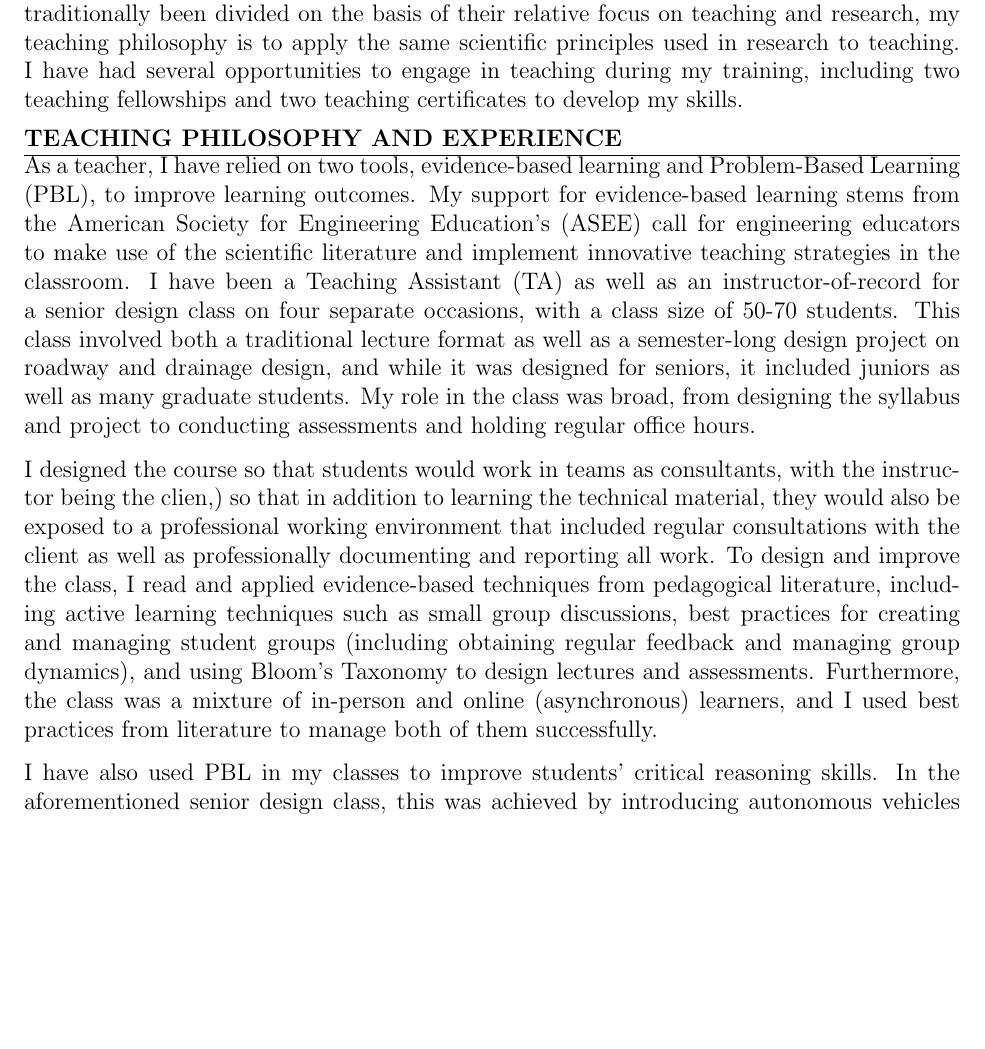
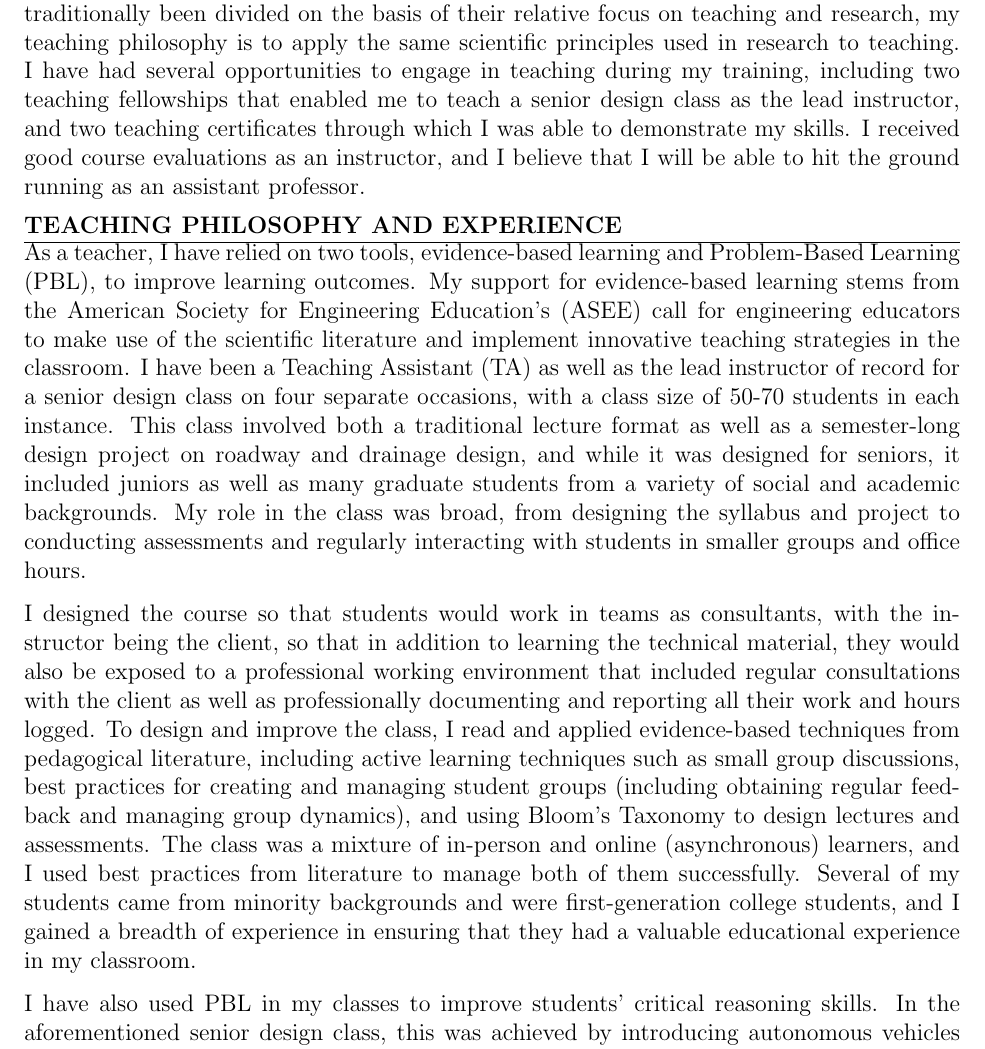
Before and after one commit to sushobhansen/Statements, a LaTeX document (Teaching-Statement/sushobhan-sen-teaching-statement.tex): part of page 1 of 2, cut so that both start at the same text, the shorter picture padded with empty space. Compiled offline with pdfLaTeX.

Commit message:
Added details to TS and RS

```diff
--- a/Teaching-Statement/sushobhan-sen-teaching-statement.tex
+++ b/Teaching-Statement/sushobhan-sen-teaching-statement.tex
@@ -35,12 +35,12 @@
 {\large \uppercase{\textbf{Teaching Statement}}}
 \end{center}
 
-Teaching and research are two key pillars of higher education. While universities have traditionally been divided on the basis of their relative focus on teaching and research, my teaching philosophy is to apply the same scientific principles used in research to teaching. I have had several opportunities to engage in teaching during my training, including two teaching fellowships and two teaching certificates to develop my skills.
+Teaching and research are two key pillars of higher education. While universities have traditionally been divided on the basis of their relative focus on teaching and research, my teaching philosophy is to apply the same scientific principles used in research to teaching. I have had several opportunities to engage in teaching during my training, including two teaching fellowships that enabled me to teach a senior design class as the lead instructor, and two teaching certificates through which I was able to demonstrate my skills. I received good course evaluations as an instructor, and I believe that I will be able to hit the ground running as an assistant professor.
 
 \section*{Teaching Philosophy and Experience}
-As a teacher, I have relied on two tools, evidence-based learning and Problem-Based Learning (PBL), to improve learning outcomes. My support for evidence-based learning stems from the American Society for Engineering Education's (ASEE) call for engineering educators to make use of the scientific literature and implement innovative teaching strategies in the classroom. I have been a Teaching Assistant (TA) as well as an instructor-of-record for a senior design class on four separate occasions, with a class size of 50-70 students. This class involved both a traditional lecture format as well as a semester-long design project on roadway and drainage design, and while it was designed for seniors, it included juniors as well as many graduate students. My role in the class was broad, from designing the syllabus and project to conducting assessments and holding regular office hours.
+As a teacher, I have relied on two tools, evidence-based learning and Problem-Based Learning (PBL), to improve learning outcomes. My support for evidence-based learning stems from the American Society for Engineering Education's (ASEE) call for engineering educators to make use of the scientific literature and implement innovative teaching strategies in the classroom. I have been a Teaching Assistant (TA) as well as the lead instructor of record for a senior design class on four separate occasions, with a class size of 50-70 students in each instance. This class involved both a traditional lecture format as well as a semester-long design project on roadway and drainage design, and while it was designed for seniors, it included juniors as well as many graduate students from a variety of social and academic backgrounds. My role in the class was broad, from designing the syllabus and project to conducting assessments and regularly interacting with students in smaller groups and office hours.
 
-I designed the course so that students would work in teams as consultants, with the instructor being the clien,) so that in addition to learning the technical material, they would also be exposed to a professional working environment that included regular consultations with the client as well as professionally documenting and reporting all work. To design and improve the class, I read and applied evidence-based techniques from pedagogical literature, including active learning techniques such as small group discussions, best practices for creating and managing student groups (including obtaining regular feedback and managing group dynamics), and using Bloom's Taxonomy to design lectures and assessments. Furthermore, the class was a mixture of in-person and online (asynchronous) learners, and I used best practices from literature to manage both of them successfully.
+I designed the course so that students would work in teams as consultants, with the instructor being the client, so that in addition to learning the technical material, they would also be exposed to a professional working environment that included regular consultations with the client as well as professionally documenting and reporting all their work and hours logged. To design and improve the class, I read and applied evidence-based techniques from pedagogical literature, including active learning techniques such as small group discussions, best practices for creating and managing student groups (including obtaining regular feedback and managing group dynamics), and using Bloom's Taxonomy to design lectures and assessments. The class was a mixture of in-person and online (asynchronous) learners, and I used best practices from literature to manage both of them successfully. Several of my students came from minority backgrounds and were first-generation college students, and I gained a breadth of experience in ensuring that they had a valuable educational experience in my classroom.
 
 I have also used PBL in my classes to improve students' critical reasoning skills. In the aforementioned senior design class, this was achieved by introducing autonomous vehicles into roadway design, which required students to re-examine current design guidelines, update them as necessary, and implement them in their projects. Through this process, students were given an opportunity to take a critical look into design standards, which would equip them for real-world problems where significant engineering judgment would be required. As part of a fellowship, I also collected data on outcomes and student reactions, which showed that students both benefited from and enjoyed this approach. I have received excellent student feedback and have used it to continuously fine-tune my approach over the years. The material I developed for the course as well as the student feedback served as an important piece in the most recent ABET re-accreditation package for the Department of Civil and Environmental Engineering at the University of Illinois.
 
```
Also changed, not shown: Research-Statement/sushobhan-sen-research-statement.pdf, Teaching-Statement/sushobhan-sen-teaching-statement.pdf, Teaching-Statement/sushobhan-sen-teaching-statement.tex (2 more changed lines).
